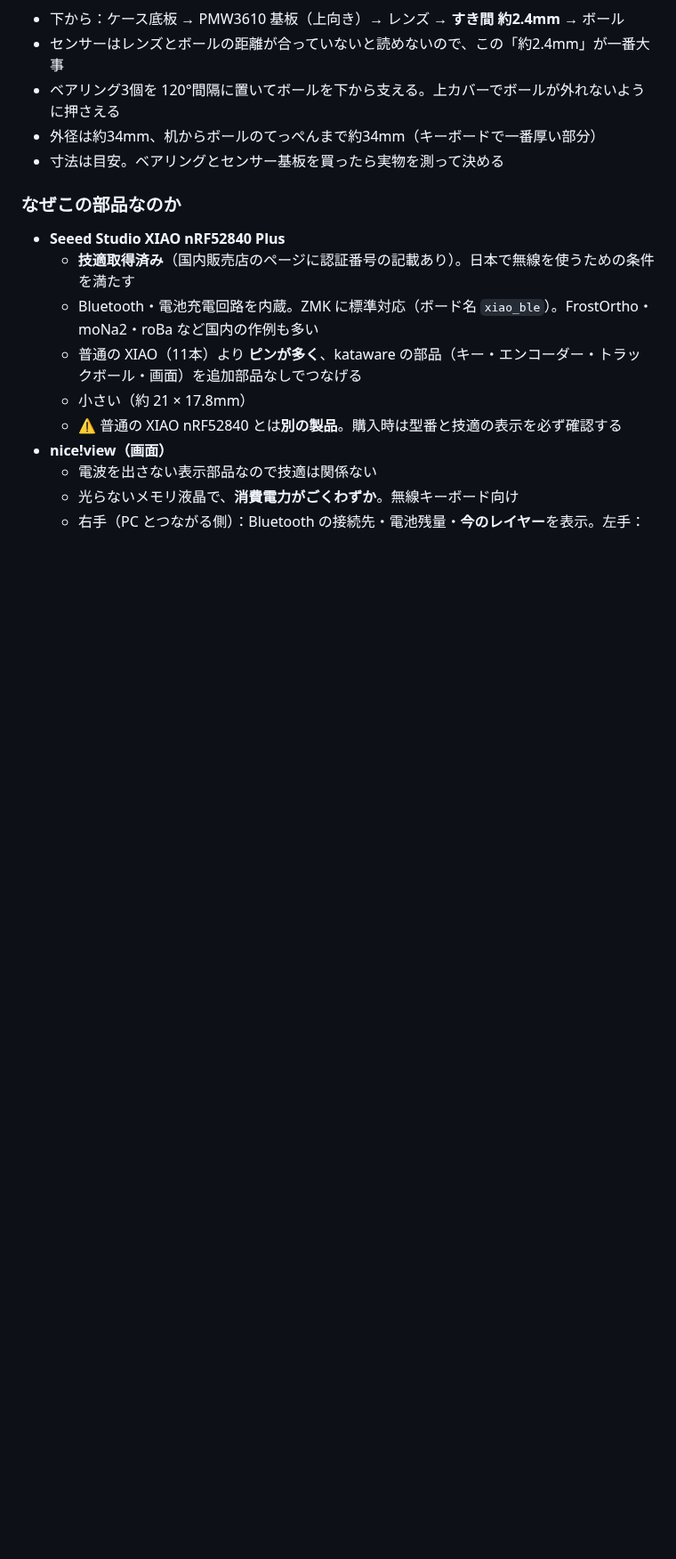
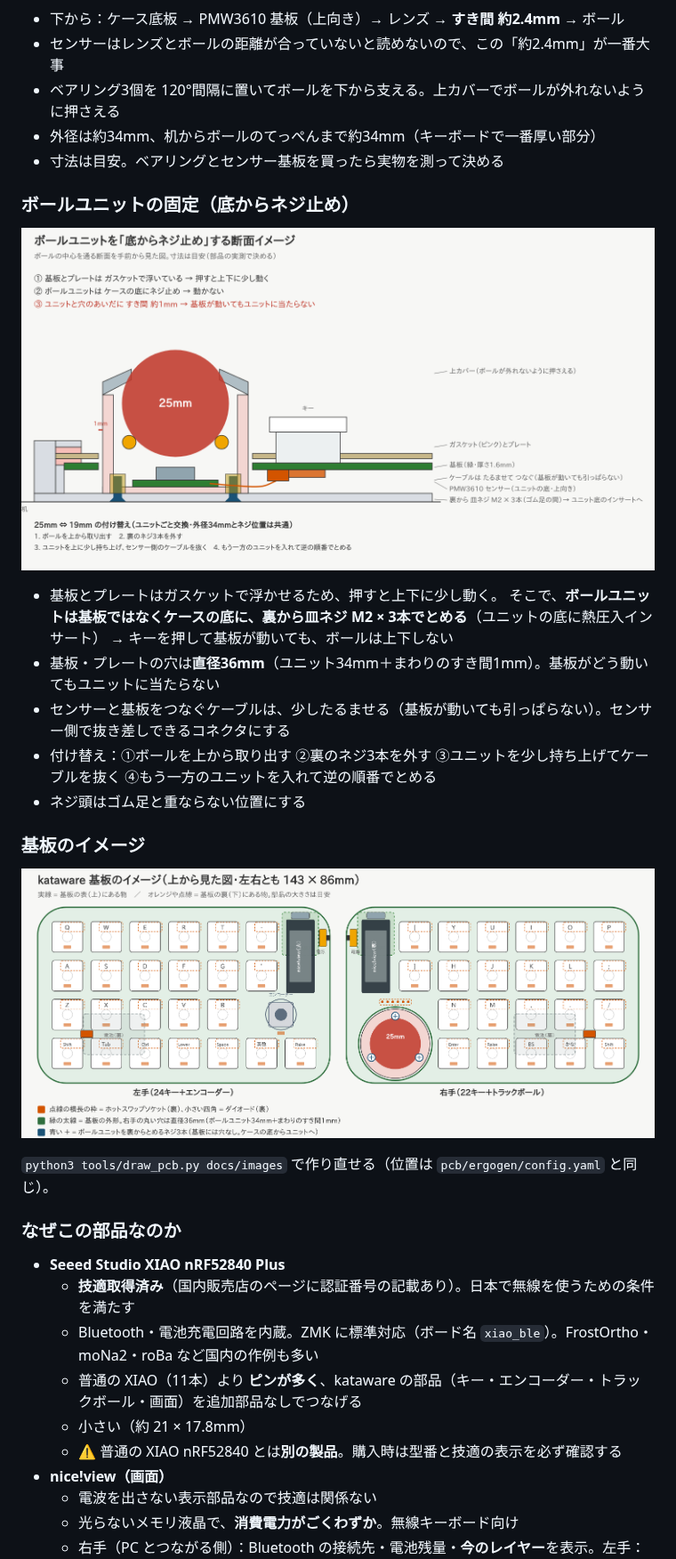
Before and after one commit to kyonccc/zisaku, a Markdown page: README.md, the part around one of its changes. Shown at 89% size. Drawn GitHub-style; pictures changed too: docs/images/ballmount-section.png (added), docs/images/pcb-top.png (added); blank space fills up the shorter version.

```diff
--- a/README.md
+++ b/README.md
@@ -93,6 +94,24 @@
 - ベアリング3個を 120°間隔に置いてボールを下から支える。上カバーでボールが外れないように押さえる
 - 外径は約34mm、机からボールのてっぺんまで約34mm（キーボードで一番厚い部分）
 - 寸法は目安。ベアリングとセンサー基板を買ったら実物を測って決める
+
+### ボールユニットの固定（底からネジ止め）
+
+![ボールユニットの底ネジ止め](docs/images/ballmount-section.png)
+
+- 基板とプレートはガスケットで浮かせるため、押すと上下に少し動く。
+  そこで、**ボールユニットは基板ではなくケースの底に、裏から皿ネジ M2 × 3本でとめる**（ユニットの底に熱圧入インサート）
+  → キーを押して基板が動いても、ボールは上下しない
+- 基板・プレートの穴は**直径36mm**（ユニット34mm＋まわりのすき間1mm）。基板がどう動いてもユニットに当たらない
+- センサーと基板をつなぐケーブルは、少したるませる（基板が動いても引っぱらない）。センサー側で抜き差しできるコネクタにする
+- 付け替え：①ボールを上から取り出す ②裏のネジ3本を外す ③ユニットを少し持ち上げてケーブルを抜く ④もう一方のユニットを入れて逆の順番でとめる
+- ネジ頭はゴム足と重ならない位置にする
+
+### 基板のイメージ
+
+![基板のイメージ](docs/images/pcb-top.png)
+
+`python3 tools/draw_pcb.py docs/images` で作り直せる（位置は `pcb/ergogen/config.yaml` と同じ）。
 
 ### なぜこの部品なのか
 
```
Also changed, not shown: other parts of README.md (+3 -2 lines), 8 other files.
